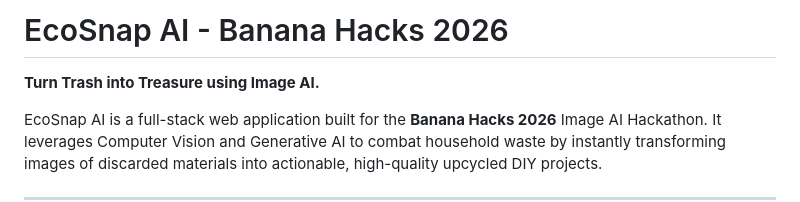
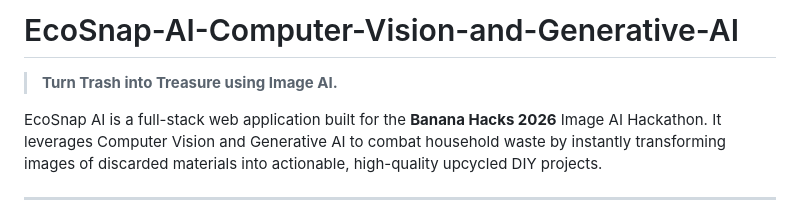
Before and after one commit to MuhammadHuzaifaG/EcoSnap-AI-Computer-Vision-and-Generative-AI, a Markdown page: README.MD, the part around the change. Drawn GitHub-style.

```diff
--- a/README.MD
+++ b/README.MD
@@ -1,6 +1,5 @@
-# EcoSnap AI - Banana Hacks 2026
-
-**Turn Trash into Treasure using Image AI.**
+# EcoSnap-AI-Computer-Vision-and-Generative-AI
+> **Turn Trash into Treasure using Image AI.**
 
 EcoSnap AI is a full-stack web application built for the **Banana Hacks 2026** Image AI Hackathon. It leverages Computer Vision and Generative AI to combat household waste by instantly transforming images of discarded materials into actionable, high-quality upcycled DIY projects.
 
```
